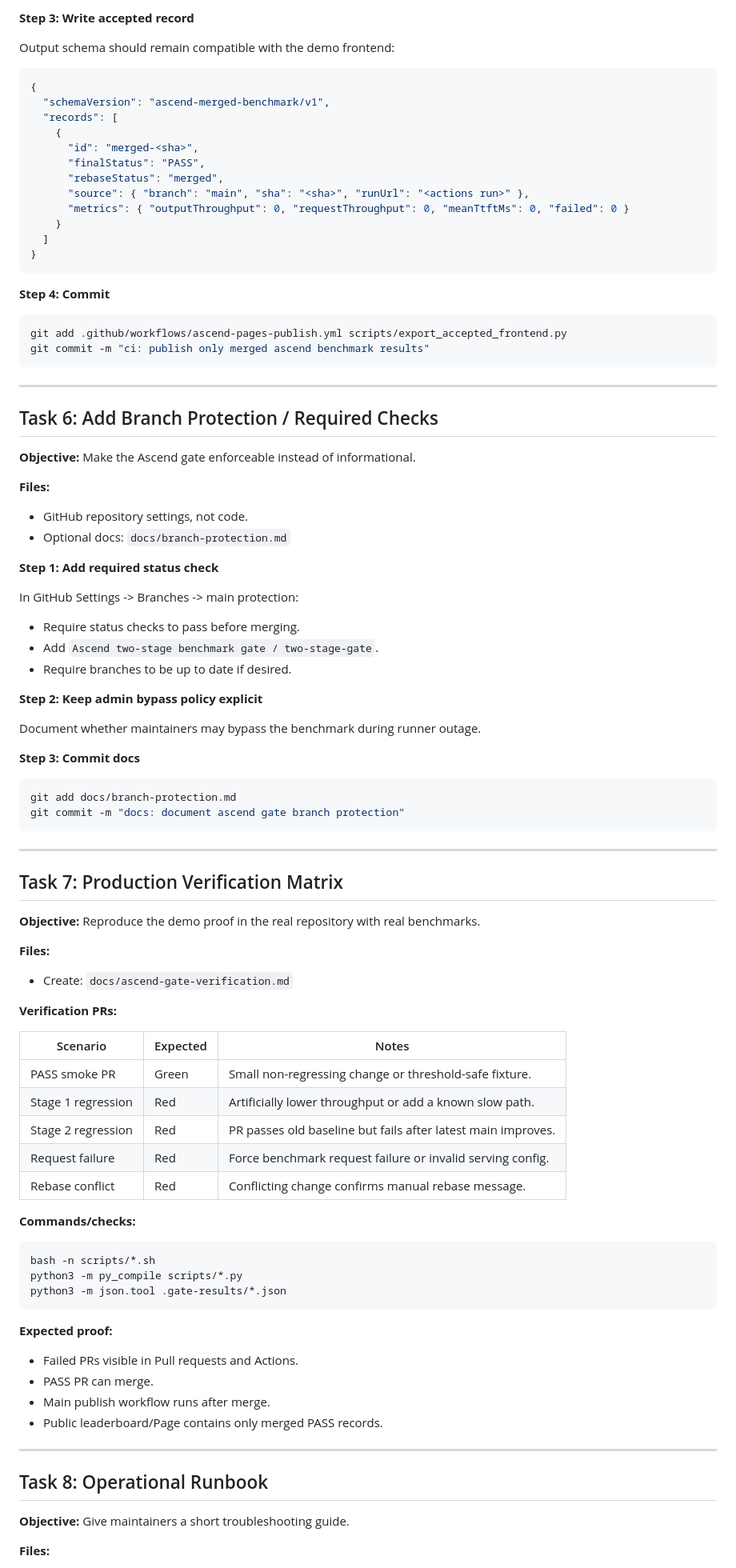
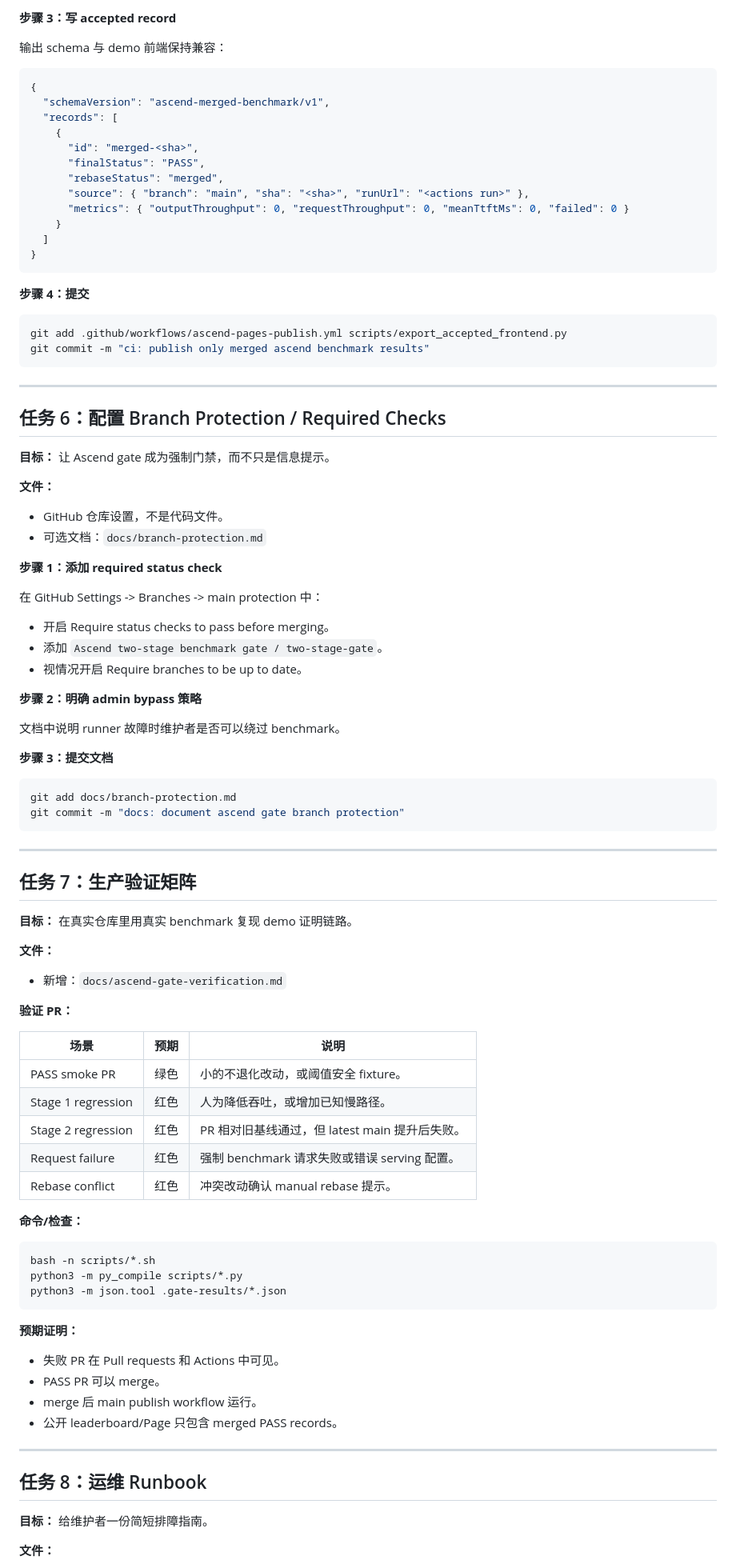
Before and after one commit to junhuizhang-boop/ascend-benchmark-gate-demo, a Markdown page: docs/real-vllm-ascend-two-stage-gate-plan.md, the part around one of its changes. Shown at 80% size. Drawn GitHub-style.

````diff
--- a/docs/real-vllm-ascend-two-stage-gate-plan.md
+++ b/docs/real-vllm-ascend-two-stage-gate-plan.md
@@ -442,7 +438,7 @@ Prefer Option A first unless benchmark cost is too high; it is simpler and avoid
 
-**Step 3: Write accepted record**
+**步骤 3：写 accepted record**
 
-Output schema should remain compatible with the demo frontend:
+输出 schema 与 demo 前端保持兼容：
 
 ```json
 {
@@ -459,7 +455,7 @@ Output schema should remain compatible with the demo frontend:
 }
 ```
 
-**Step 4: Commit**
+**步骤 4：提交**
 
 ```bash
 git add .github/workflows/ascend-pages-publish.yml scripts/export_accepted_frontend.py
@@ -468,28 +464,28 @@ git commit -m "ci: publish only merged ascend benchmark results"
 
 ---
 
-## Task 6: Add Branch Protection / Required Checks
+## 任务 6：配置 Branch Protection / Required Checks
 
-**Objective:** Make the Ascend gate enforceable instead of informational.
+**目标：** 让 Ascend gate 成为强制门禁，而不只是信息提示。
 
-**Files:**
+**文件：**
 
-- GitHub repository settings, not code.
-- Optional docs: `docs/branch-protection.md`
+- GitHub 仓库设置，不是代码文件。
+- 可选文档：`docs/branch-protection.md`
 
-**Step 1: Add required status check**
+**步骤 1：添加 required status check**
 
-In GitHub Settings -> Branches -> main protection:
+在 GitHub Settings -> Branches -> main protection 中：
 
-- Require status checks to pass before merging.
-- Add `Ascend two-stage benchmark gate / two-stage-gate`.
-- Require branches to be up to date if desired.
+- 开启 Require status checks to pass before merging。
+- 添加 `Ascend two-stage benchmark gate / two-stage-gate`。
+- 视情况开启 Require branches to be up to date。
 
-**Step 2: Keep admin bypass policy explicit**
+**步骤 2：明确 admin bypass 策略**
 
-Document whether maintainers may bypass the benchmark during runner outage.
+文档中说明 runner 故障时维护者是否可以绕过 benchmark。
 
-**Step 3: Commit docs**
+**步骤 3：提交文档**
 
 ```bash
 git add docs/branch-protection.md
@@ -498,25 +494,25 @@ git commit -m "docs: document ascend gate branch protection"
 
 ---
 
-## Task 7: Production Verification Matrix
+## 任务 7：生产验证矩阵
 
-**Objective:** Reproduce the demo proof in the real repository with real benchmarks.
+**目标：** 在真实仓库里用真实 benchmark 复现 demo 证明链路。
 
-**Files:**
+**文件：**
 
-- Create: `docs/ascend-gate-verification.md`
+- 新增：`docs/ascend-gate-verification.md`
 
-**Verification PRs:**
+**验证 PR：**
 
-| Scenario | Expected | Notes |
+| 场景 | 预期 | 说明 |
 |---|---|---|
-| PASS smoke PR | Green | Small non-regressing change or threshold-safe fixture. |
-| Stage 1 regression | Red | Artificially lower throughput or add a known slow path. |
-| Stage 2 regression | Red | PR passes old baseline but fails after latest main improves. |
-| Request failure | Red | Force benchmark request failure or invalid serving config. |
-| Rebase conflict | Red | Conflicting change confirms manual rebase message. |
+| PASS smoke PR | 绿色 | 小的不退化改动，或阈值安全 fixture。 |
+| Stage 1 regression | 红色 | 人为降低吞吐，或增加已知慢路径。 |
+| Stage 2 regression | 红色 | PR 相对旧基线通过，但 latest main 提升后失败。 |
+| Request failure | 红色 | 强制 benchmark 请求失败或错误 serving 配置。 |
+| Rebase conflict | 红色 | 冲突改动确认 manual rebase 提示。 |
 
-**Commands/checks:**
+**命令/检查：**
 
 ```bash
 bash -n scripts/*.sh
@@ -524,18 +520,18 @@ python3 -m py_compile scripts/*.py
 python3 -m json.tool .gate-results/*.json
 ```
 
-**Expected proof:**
+**预期证明：**
 
-- Failed PRs visible in Pull requests and Actions.
-- PASS PR can merge.
-- Main publish workflow runs after merge.
-- Public leaderboard/Page contains only merged PASS records.
+- 失败 PR 在 Pull requests 和 Actions 中可见。
+- PASS PR 可以 merge。
+- merge 后 main publish workflow 运行。
+- 公开 leaderboard/Page 只包含 merged PASS records。
 
 ---
 
-## Task 8: Operational Runbook
+## 任务 8：运维 Runbook
 
-**Objective:** Give maintainers a short troubleshooting guide.
+**目标：** 给维护者一份简短排障指南。
 
-**Files:**
+**文件：**
 
````
Also changed, not shown: other parts of docs/real-vllm-ascend-two-stage-gate-plan.md (+146 -150 lines).
